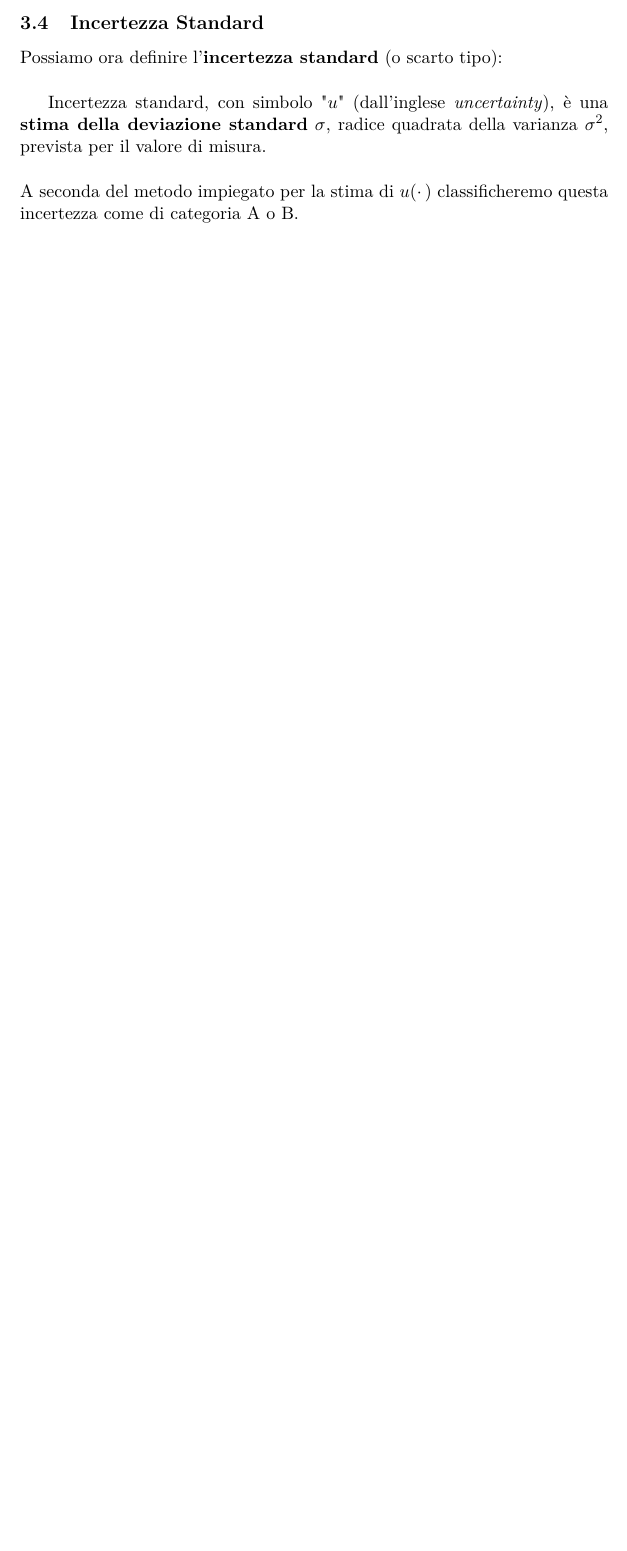
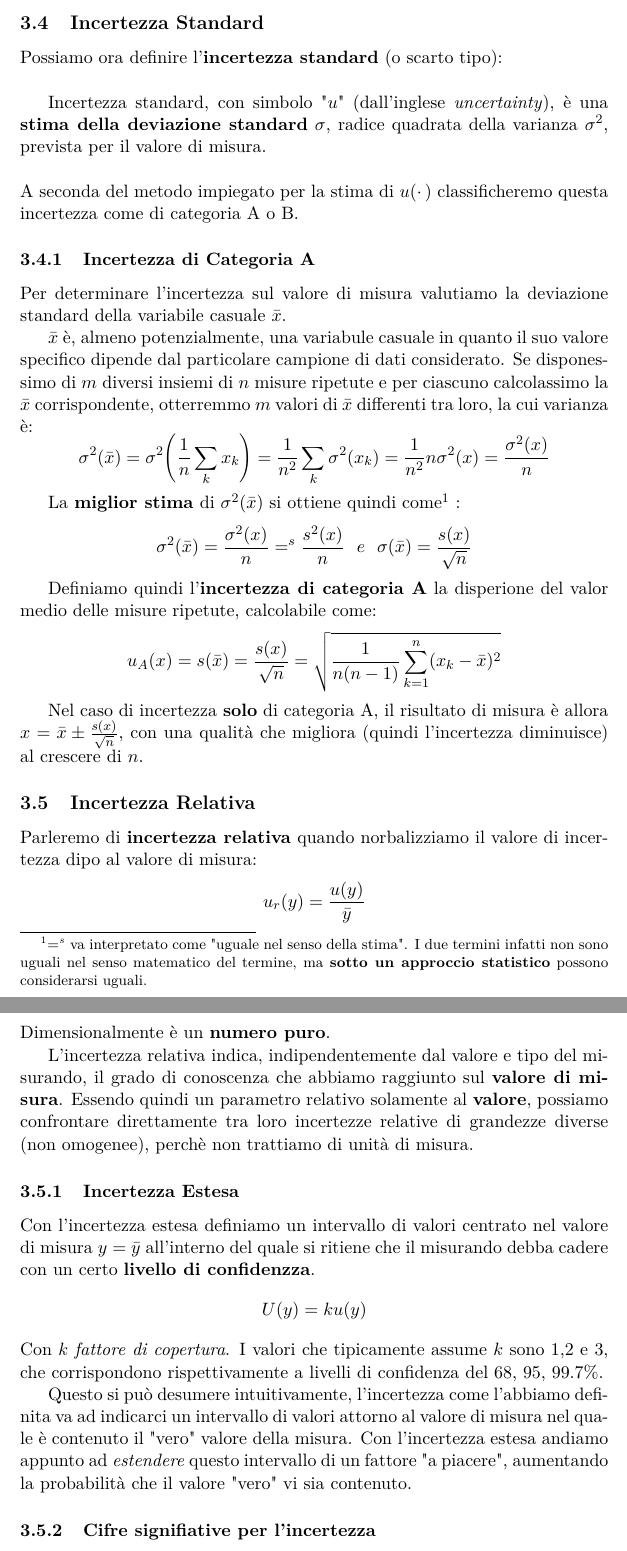
Before and after one commit to AndreaDonati/PoliMi-LaTeX-Notes, a LaTeX paper (Misure/appunti_Misure_2k18.tex): part of page 18 of 18 before the commit and two parts of pages 18 and 19 of 19 after it, the two joined at a grey line, cut so that both start at the same text, the shorter picture padded with empty space. Compiled offline with pdfLaTeX.

Commit message:
Updated Misure notes

```diff
--- a/Misure/appunti_Misure_2k18.tex
+++ b/Misure/appunti_Misure_2k18.tex
@@ -321,4 +321,45 @@ Possiamo ora definire l'\textbf{incertezza standard} (o scarto tipo):\\
 
 Incertezza standard, con simbolo "$u$" (dall'inglese \textit{uncertainty}), è una \textbf{stima della deviazione standard} $\sigma$, radice quadrata della varianza $\sigma^2$, prevista per il valore di misura.\\ \\
 A seconda del metodo impiegato per la stima di $u(\cdotp)$ classificheremo questa incertezza come di categoria A o B.
+\subsubsection{Incertezza di Categoria A}
+Per determinare l'incertezza sul valore di misura valutiamo la deviazione standard della variabile casuale $\bar{x}$.
+
+$\bar{x}$ è, almeno potenzialmente, una variabule casuale in quanto il suo valore specifico dipende dal particolare campione di dati considerato. Se disponessimo di $m$ diversi insiemi di $n$ misure ripetute e per ciascuno calcolassimo la $\bar{x}$ corrispondente, otterremmo $m$ valori di $\bar{x}$ differenti tra loro, la cui varianza è:
+$$
+  \sigma^2(\bar{x}) = \sigma^2\Bigg(\frac{1}{n}\sum_kx_k\Bigg) =
+  \frac{1}{n^2}\sum_k\sigma^2(x_k) = \frac{1}{n^2}n\sigma^2(x) =
+  \frac{\sigma^2(x)}{n}
+$$
+
+La \textbf{miglior stima} di $\sigma^2(\bar{x})$ si ottiene quindi come\footnotemark[1] \footnotetext[1]{$=^s$ va interpretato come "uguale nel senso della stima". I due termini infatti non sono uguali nel senso matematico del termine, ma \textbf{sotto un approccio statistico} possono considerarsi uguali.}:
+$$
+  \sigma^2(\bar{x}) = \frac{\sigma^2(x)}{n} =^s \frac{s^2(x)}{n}\ \ e\ \ \sigma(\bar{x}) = \frac{s(x)}{\sqrt{n}}
+$$
+
+Definiamo quindi l'\textbf{incertezza di categoria A} la disperione del valor medio delle misure ripetute, calcolabile come:
+$$
+  u_A(x) = s(\bar{x}) = \frac{s(x)}{\sqrt{n}} = \sqrt{\frac{1}{n(n-1)}\sum^n_{k=1}(x_k-\bar{x})^2}
+$$
+
+Nel caso di incertezza \textbf{solo} di categoria A, il risultato di misura è allora $x = \bar{x} \pm \frac{s(x)}{\sqrt{n}}$, con una qualità che migliora (quindi l'incertezza diminuisce) al crescere di $n$.
+\subsection{Incertezza Relativa}
+Parleremo di \textbf{incertezza relativa} quando norbalizziamo il valore di incertezza dipo al valore di misura:
+$$
+  u_r(y) = \frac{u(y)}{\bar{y}}
+$$
+Dimensionalmente è un \textbf{numero puro}.
+
+L'incertezza relativa indica, indipendentemente dal valore e tipo del misurando, il grado di conoscenza che abbiamo raggiunto sul \textbf{valore di misura}. Essendo quindi un parametro relativo solamente al \textbf{valore}, possiamo confrontare direttamente tra loro incertezze relative di grandezze diverse (non omogenee), perchè non trattiamo di unità di misura.
+\subsubsection{Incertezza Estesa}
+Con l'incertezza estesa definiamo un intervallo di valori centrato nel valore di misura $y = \bar{y}$ all'interno del quale si ritiene che il misurando debba cadere con un certo \textbf{livello di confidenzza}.
+$$
+  U(y) = k u(y)
+$$
+Con $k$ \textit{fattore di copertura}. I valori che tipicamente assume $k$ sono 1,2 e 3, che corrispondono rispettivamente a livelli di confidenza del 68, 95, 99.7\%.
+
+Questo si può desumere intuitivamente, l'incertezza come l'abbiamo definita va ad indicarci un intervallo di valori attorno al valore di misura nel quale è contenuto il "vero" valore della misura. Con l'incertezza estesa andiamo appunto ad \textit{estendere} questo intervallo di un fattore "a piacere", aumentando la probabilità che il valore "vero" vi sia contenuto.
+\subsubsection{Cifre signifiative per l'incertezza}
+Abbiamo già menzionato l'esistenza dell'"incertezza dell'incertezza", definendola come un parametro indicattivo del nostro livello di fiducia del calcolo dell'incertezza. Già questo fatto suggerisce che l'incertezza che calcoliamo non può essere espressa molto precisamente.
+
+Infatti, l'incertezza si esprime con una o \textbf{al più due} cifre significative: data l'esistenza di un'incertezza dell'incertezza non ha senso impiegare più di due cifre significative per $u(x)$. Quando si deve troncare il valore di un'incertezza, è necessario \textbf{arrotondare per eccesso}, a meno che l'arrotondamento per difetto non comporti un errore inferiore al 5\%. Questo perchè non vogliamo \textbf{sottostimare} l'incertezza, dato che potrebbe comportare errori gravi, vorrebbe dire che il valore "vero" della misura potrebbe cadere al di fuori dell'intervallo da noi definito "molto più frequentemente" di quanto ci aspettiamo. Per questo è sempre meglio \textbf{sovrastimarla} arrotondando per eccesso.
 \end{document}
```
Also changed, not shown: Misure/appunti_Misure_2k18.pdf, Misure/appunti_Misure_2k18.tex (28 more changed lines).
